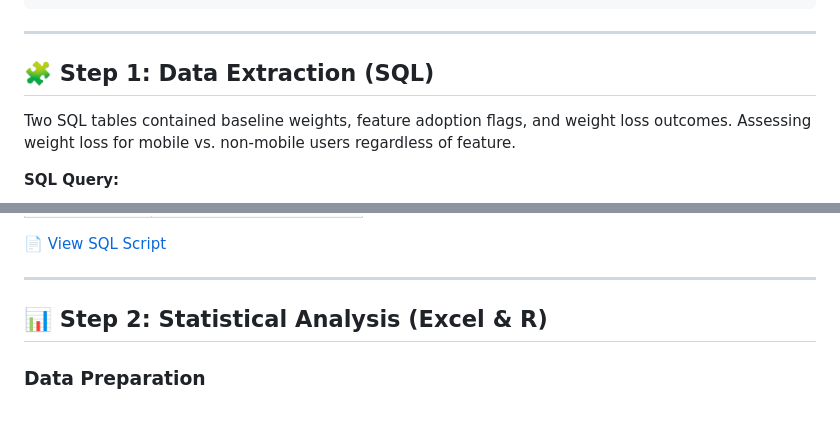
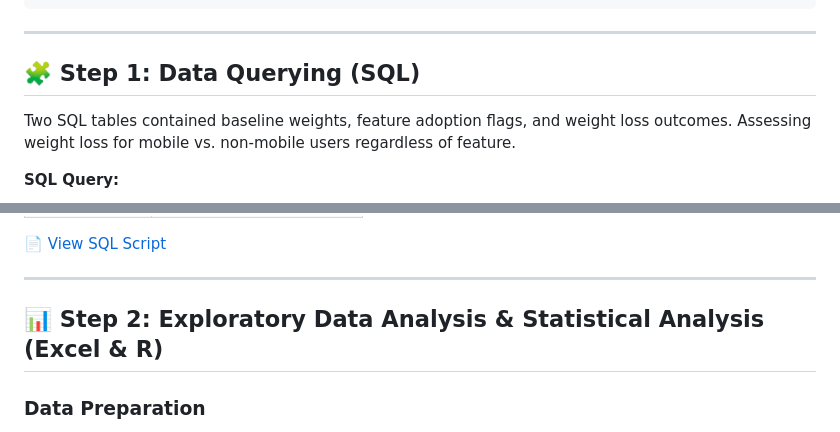
Before and after one commit to nichedwar/digital-wellness-feature-analysis, a Markdown page: README.md, 2 parts joined by grey strips. Drawn GitHub-style.

```diff
--- a/README.md
+++ b/README.md
@@ -48,7 +49,7 @@ Digital_Wellness_CaseStudy/
 
 ---
 
-## 🧩 Step 1: Data Extraction (SQL)
+## 🧩 Step 1: Data Querying (SQL)
 
 Two SQL tables contained baseline weights, feature adoption flags, and weight loss outcomes. Assessing weight loss for mobile vs. non-mobile users regardless of feature.
 
@@ -74,7 +75,7 @@ GROUP BY t1.mobile;
 
 ---
 
-## 📊 Step 2: Statistical Analysis (Excel & R)
+## 📊 Step 2: Exploratory Data Analysis & Statistical Analysis (Excel & R)
 
 ### Data Preparation
 
```
Also changed, not shown: other parts of README.md (+1 -1 lines).
